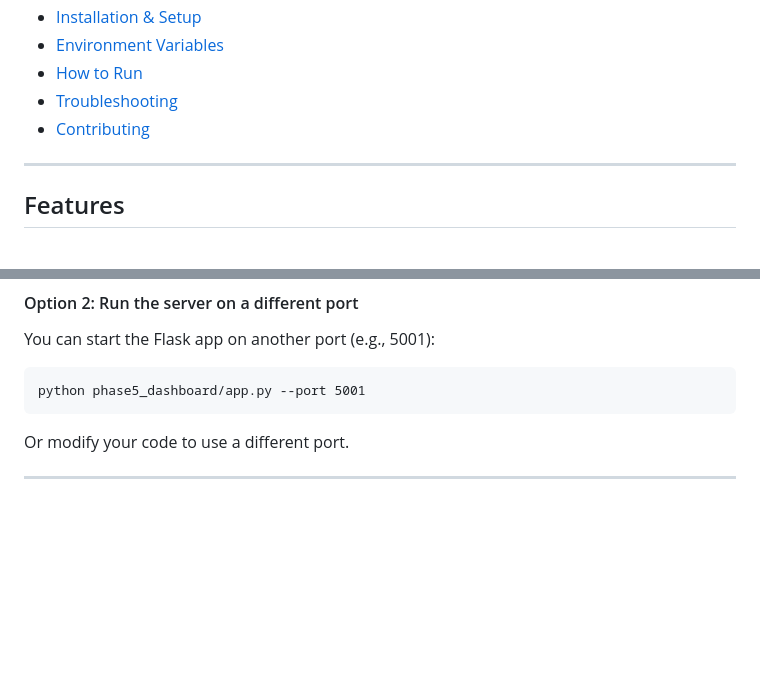
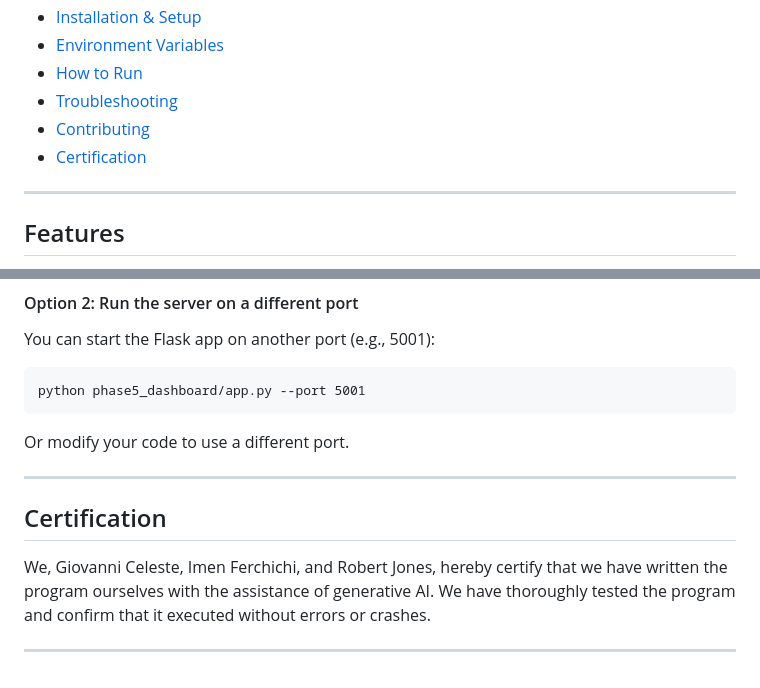
Before and after one commit to imenferchi/Sentiment-for-Casper, a Markdown page: README.md, 2 parts joined by grey strips. Rendered like a GitHub page; blank space fills up the shorter version.

```diff
--- a/README.md
+++ b/README.md
@@ -14,6 +14,7 @@ This project provides a complete pipeline for collecting financial news, analyzi
 - [How to Run](#how-to-run)
 - [Troubleshooting](#troubleshooting)
 - [Contributing](#contributing)
+- [Certification](#certification)   <!-- Add this line -->
 
 ---
 
@@ -193,3 +194,9 @@ python phase5_dashboard/app.py --port 5001
 Or modify your code to use a different port.
 
 ---
+
+## Certification
+
+We, Giovanni Celeste, Imen Ferchichi, and Robert Jones, hereby certify that we have written the program ourselves with the assistance of generative AI. We have thoroughly tested the program and confirm that it executed without errors or crashes.
+
+---
```
